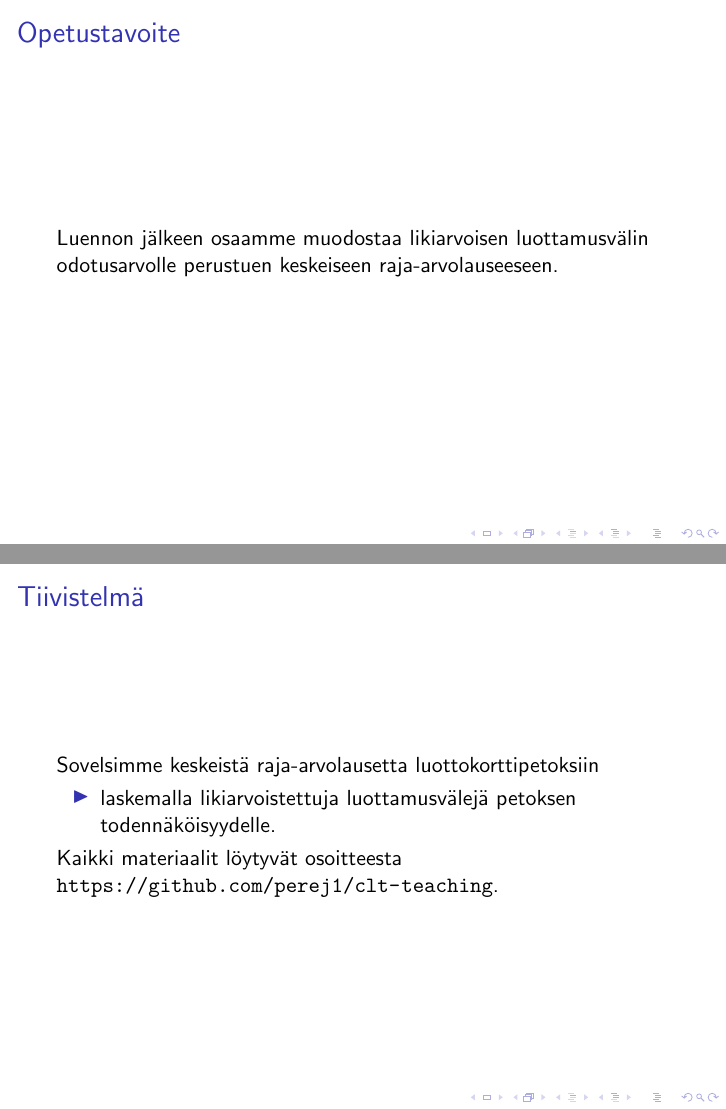
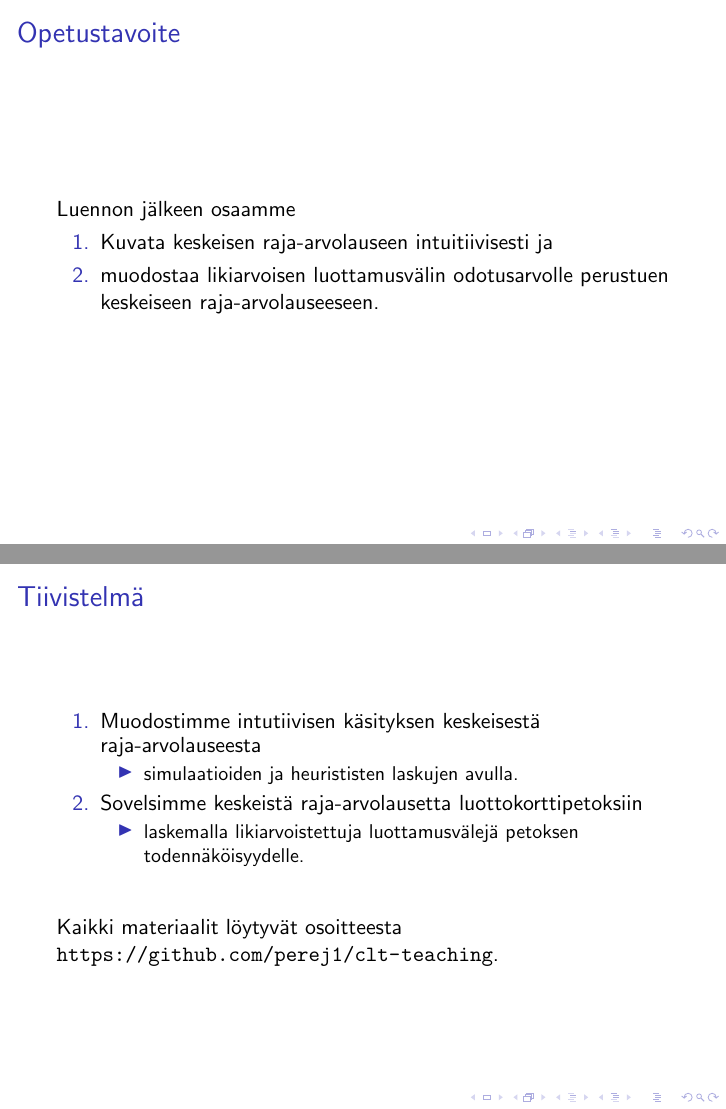
Before and after one commit to perej1/clt-teaching, LaTeX slides (presentation/presentation.tex): pages 18 and 44 of 44 before the commit and pages 19 and 45 of 45 after it, joined at a grey line. Compiled offline with pdfLaTeX; a LaTeX package or settings file that is missing is left out.

Commit message:
Define learning goals better

```diff
--- a/presentation/presentation.tex
+++ b/presentation/presentation.tex
@@ -199,8 +199,13 @@
 %%%%%%%%%%%%%%%%%%%%%%%%%%%%%%%%%%%
 
 \begin{frame}{Opetustavoite}
-  Luennon jälkeen osaamme muodostaa likiarvoisen luottamusvälin odotusarvolle
-  perustuen keskeiseen raja-arvolauseeseen.
+  Luennon jälkeen osaamme
+  \begin{enumerate}
+    \item Kuvata keskeisen raja-arvolauseen intuitiivisesti ja
+    \pause
+    \item muodostaa likiarvoisen luottamusvälin odotusarvolle perustuen
+    keskeiseen raja-arvolauseeseen.
+  \end{enumerate}
 \end{frame}
 
 %%%%%%%%%%%%%%%%%%%%%%%%%%%%%%%%%%%
@@ -401,11 +406,20 @@
 \end{frame}
 
 \begin{frame}{Tiivistelmä}
-  Sovelsimme keskeistä raja-arvolausetta luottokorttipetoksiin
-  \pause
+  \begin{enumerate}
+    \item Muodostimme intutiivisen käsityksen keskeisestä raja-arvolauseesta
+    \begin{itemize}
+      \item simulaatioiden ja heurististen laskujen avulla.
+    \end{itemize}
+    \pause
+    \item Sovelsimme keskeistä raja-arvolausetta luottokorttipetoksiin
+    \begin{itemize}
+      \item laskemalla likiarvoistettuja luottamusvälejä petoksen
+      todennäköisyydelle.
+    \end{itemize}
+  \end{enumerate}
   \begin{itemize}
-    \item laskemalla likiarvoistettuja luottamusvälejä petoksen
-    todennäköisyydelle.
+    \item[]
   \end{itemize}
   \pause
   Kaikki materiaalit löytyvät osoitteesta
```
Also changed, not shown: presentation/presentation.pdf.
